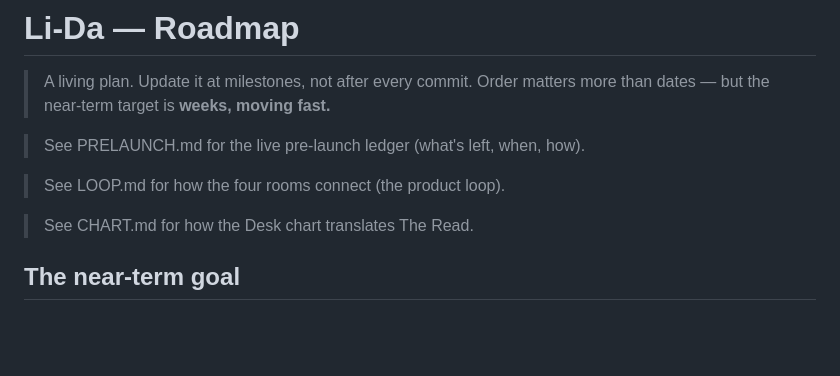
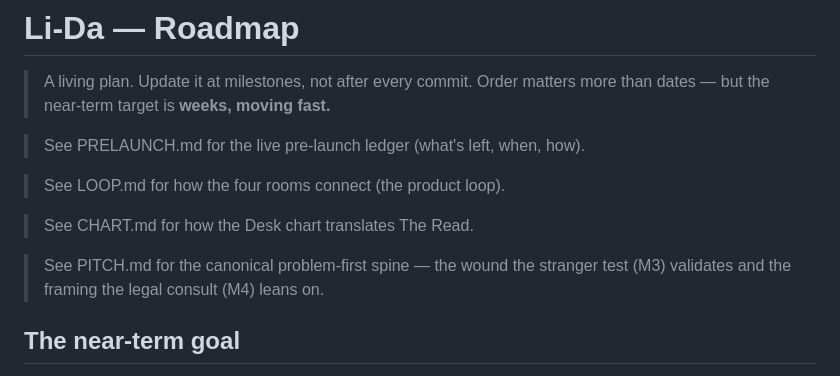
Before and after one commit to carlsonkoh61-lida/li-da, a Markdown page: ROADMAP.md, the part around the change. Drawn GitHub-style; blank space fills up the shorter version.

```diff
--- a/ROADMAP.md
+++ b/ROADMAP.md
@@ -7,6 +7,8 @@
 > See LOOP.md for how the four rooms connect (the product loop).
 
 > See CHART.md for how the Desk chart translates The Read.
+
+> See PITCH.md for the canonical problem-first spine — the wound the stranger test (M3) validates and the framing the legal consult (M4) leans on.
 
 ## The near-term goal
 
```
Also changed, not shown: PITCH.md (added, +67 -0 lines).
